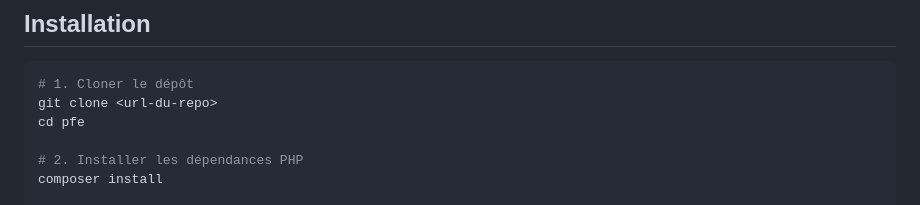
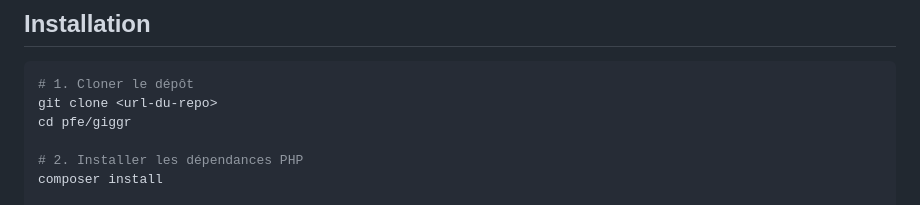
Before and after one commit to hugogirona/pfe, a Markdown page: README.md, the part around the change. Drawn GitHub-style.

Commit message:
Update directory path in README for cloning

````diff
--- a/README.md
+++ b/README.md
@@ -18,7 +18,7 @@ Plateforme web qui connecte les musiciens et artistes passionnés — trouver un
 ```bash
 # 1. Cloner le dépôt
 git clone <url-du-repo>
-cd pfe
+cd pfe/giggr
 
 # 2. Installer les dépendances PHP
 composer install
````
